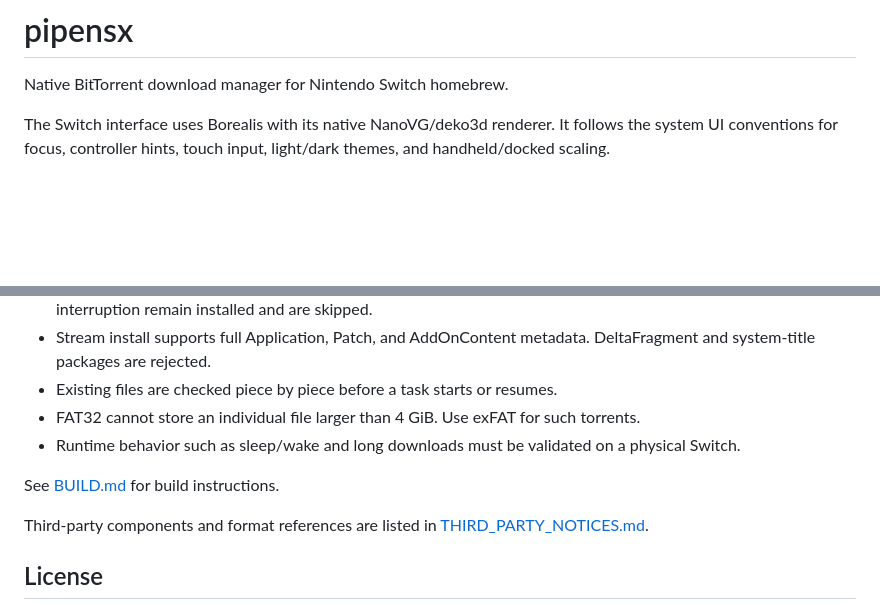
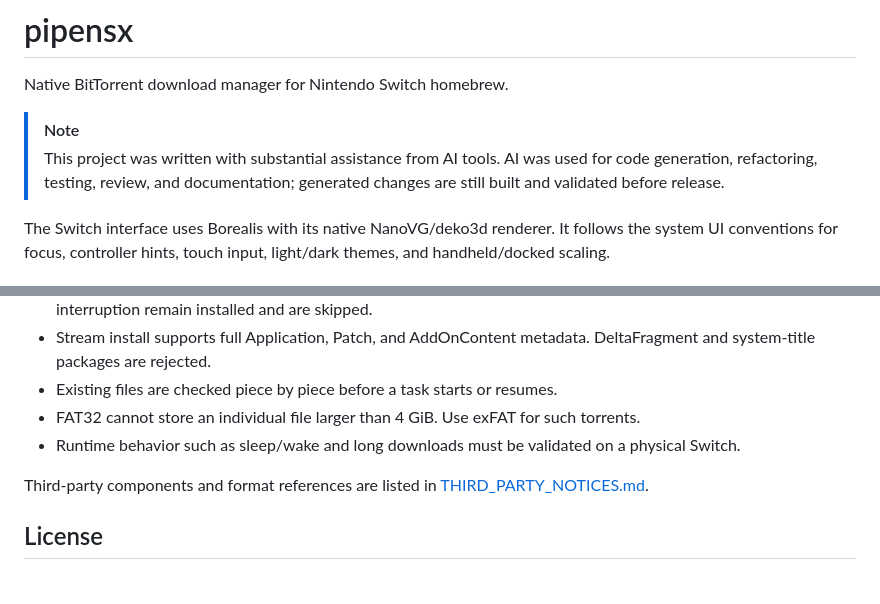
Before and after one commit to i3sey/pipensx, a Markdown page: README.md, 2 parts joined by grey strips. Drawn GitHub-style; blank space fills up the shorter version.

```diff
--- a/README.md
+++ b/README.md
@@ -1,6 +1,11 @@
 # pipensx
 
 Native BitTorrent download manager for Nintendo Switch homebrew.
+
+> [!NOTE]
+> This project was written with substantial assistance from AI tools. AI was
+> used for code generation, refactoring, testing, review, and documentation;
+> generated changes are still built and validated before release.
 
 The Switch interface uses Borealis with its native NanoVG/deko3d renderer. It
 follows the system UI conventions for focus, controller hints, touch input,
@@ -113,8 +181,6 @@ flow is opened.
 - Runtime behavior such as sleep/wake and long downloads must be validated on
   a physical Switch.
 
-See [BUILD.md](BUILD.md) for build instructions.
-
 Third-party components and format references are listed in
 [THIRD_PARTY_NOTICES.md](THIRD_PARTY_NOTICES.md).
 
```
Also changed, not shown: other parts of README.md (+63 -0 lines).
